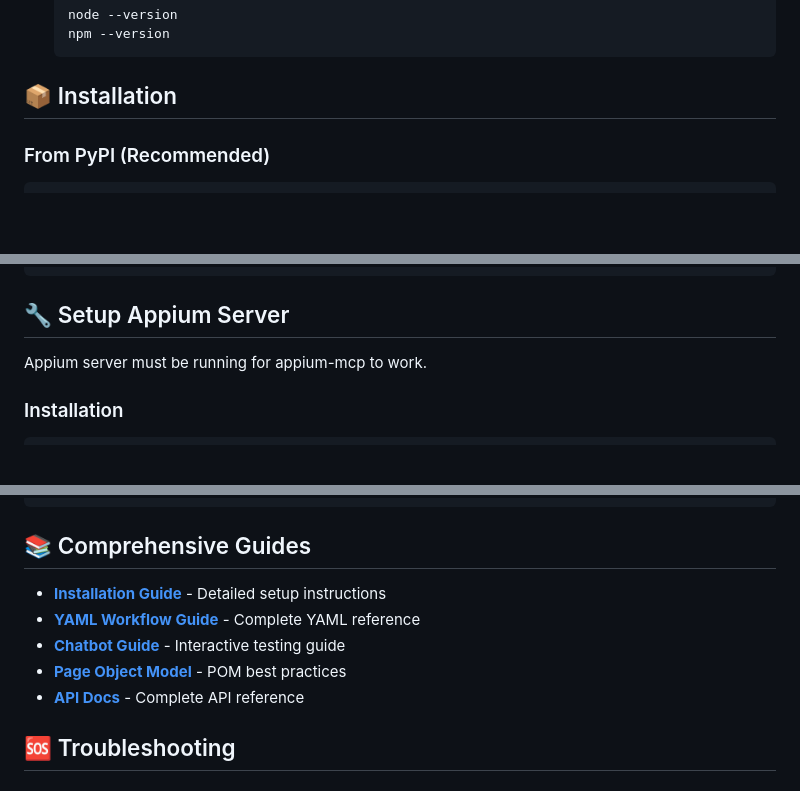
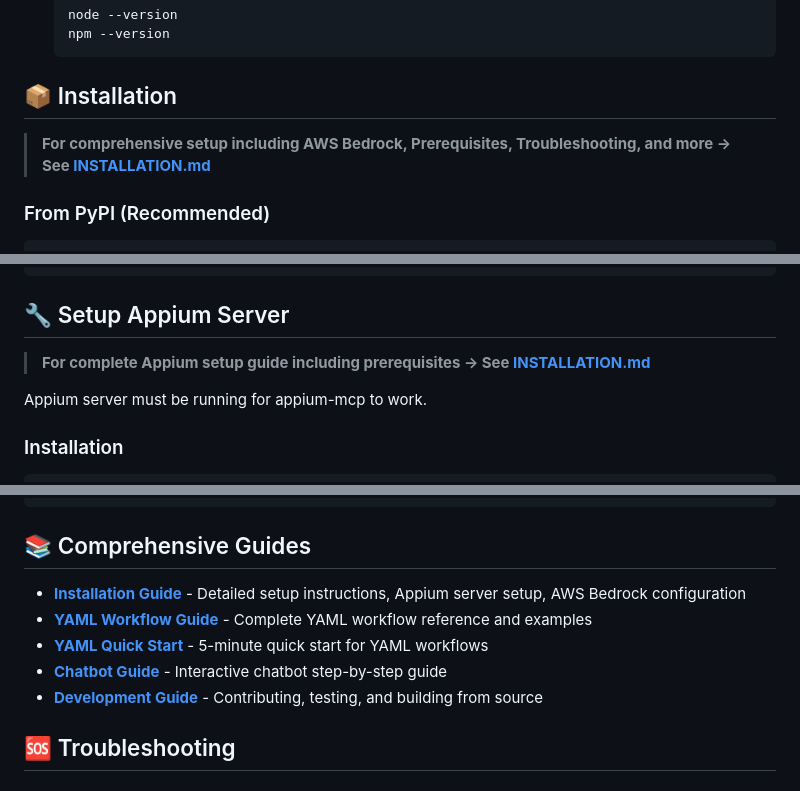
Before and after one commit to youcanautomate-yca/ai-driven-mobile-automation, a Markdown page: README.md, 3 parts joined by grey strips. GitHub-like rendering; blank space fills up the shorter version.

Commit message:
docs: Clarify navigation between README and INSTALLATION
- Add prominent links to INSTALLATION.md in Installation section
- Point users to comprehensive guides for detailed setup
- Update guide links to point to actual documentation files
- Add note about AWS Bedrock setup in INSTALLATION.md
- Improve user experience by clarifying which docs to read

````diff
--- a/README.md
+++ b/README.md
@@ -55,6 +55,8 @@ Before you start, ensure you have:
 
 ## 📦 Installation
 
+> **For comprehensive setup including AWS Bedrock, Prerequisites, Troubleshooting, and more → See [INSTALLATION.md](INSTALLATION.md)**
+
 ### From PyPI (Recommended)
 ```bash
 # Create virtual environment
@@ -75,6 +77,8 @@ pip install -e .
 ```
 
 ## 🔧 Setup Appium Server
+
+> **For complete Appium setup guide including prerequisites → See [INSTALLATION.md](INSTALLATION.md)**
 
 Appium server must be running for appium-mcp to work.
 
@@ -314,11 +318,11 @@ driver.quit()
 
 ## 📚 Comprehensive Guides
 
-- **[Installation Guide](https://github.com/youcanautomate-yca/ai-driven-mobile-automation#installation)** - Detailed setup instructions
-- **[YAML Workflow Guide](https://github.com/youcanautomate-yca/ai-driven-mobile-automation#yaml-workflows)** - Complete YAML reference
-- **[Chatbot Guide](https://github.com/youcanautomate-yca/ai-driven-mobile-automation#interactive-chatbot)** - Interactive testing guide
-- **[Page Object Model](https://github.com/youcanautomate-yca/ai-driven-mobile-automation#page-object-model)** - POM best practices
-- **[API Docs](https://github.com/youcanautomate-yca/ai-driven-mobile-automation#api-documentation)** - Complete API reference
+- **[Installation Guide](INSTALLATION.md)** - Detailed setup instructions, Appium server setup, AWS Bedrock configuration
+- **[YAML Workflow Guide](YAML_GUIDE.md)** - Complete YAML workflow reference and examples
+- **[YAML Quick Start](YAML_QUICK_START.md)** - 5-minute quick start for YAML workflows
+- **[Chatbot Guide](CHATBOT_GUIDE.md)** - Interactive chatbot step-by-step guide
+- **[Development Guide](DEVELOPMENT.md)** - Contributing, testing, and building from source
 
 ## 🆘 Troubleshooting
 
````
